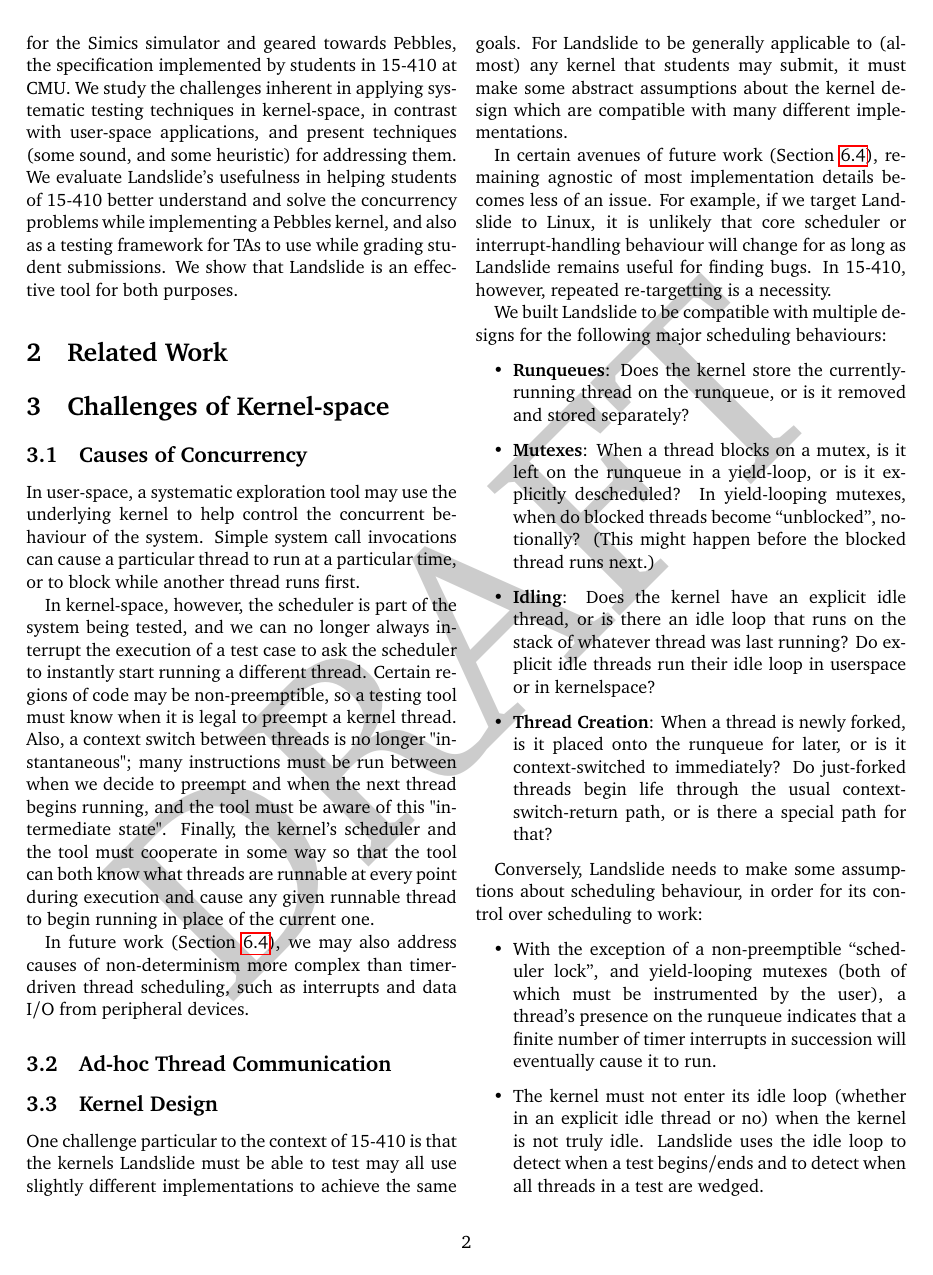
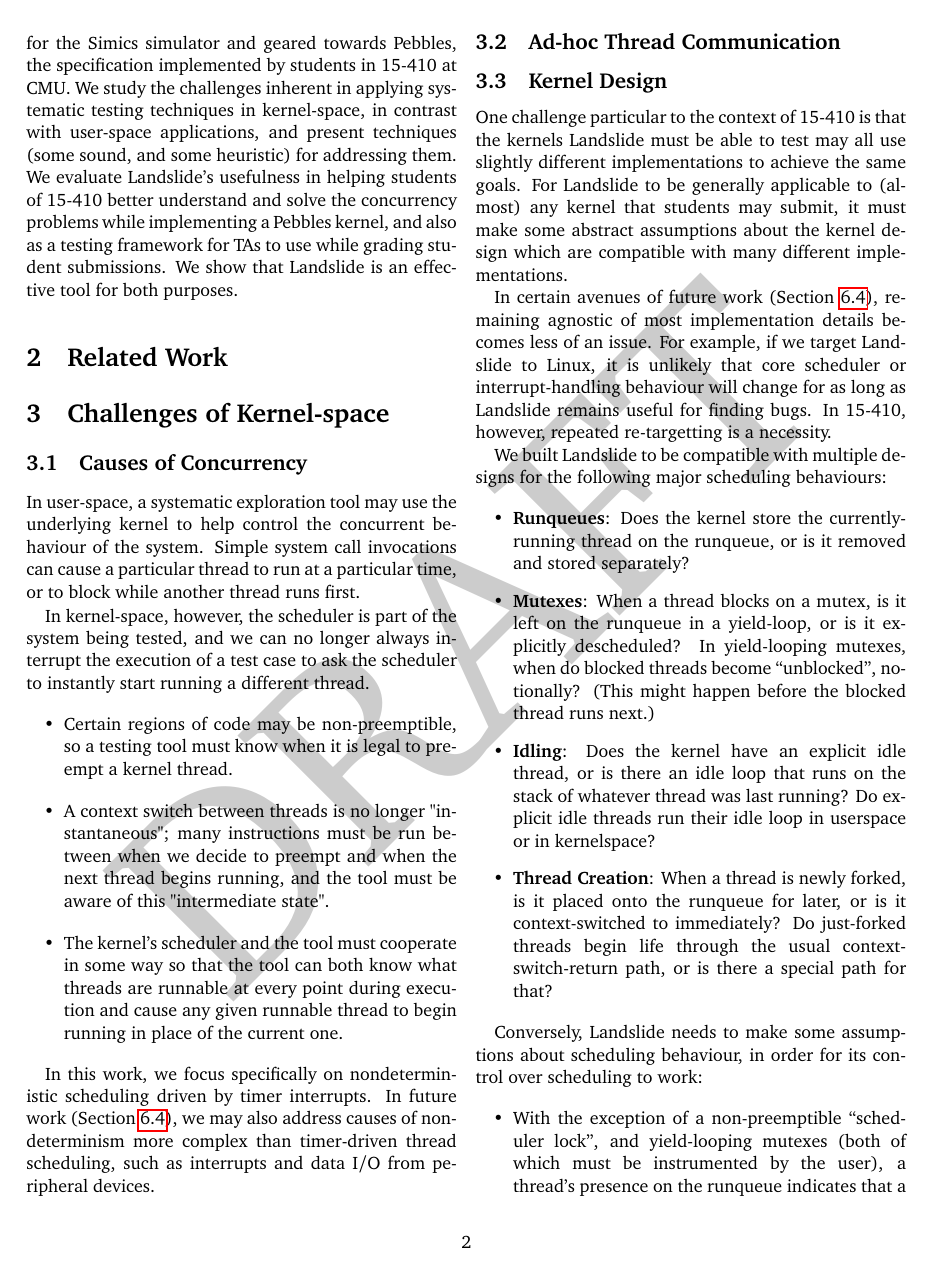
Before and after one commit to bblum/thesis, a LaTeX thesis (thesis.tex, which reads challenges.tex): page 2 of 5. Compiled offline with pdfLaTeX.

Commit message:
rephrase challenges a bit

```diff
--- a/challenges.tex
+++ b/challenges.tex
@@ -8,11 +8,13 @@
 In user-space, a systematic exploration tool may use the underlying kernel to help control the concurrent behaviour of the system. Simple system call invocations can cause a particular thread to run at a particular time, or to block while another thread runs first.
 
 In kernel-space, however, the scheduler is part of the system being tested, and we can no longer always interrupt the execution of a test case to ask the scheduler to instantly start running a different thread.
-Certain regions of code may be non-preemptible, so a testing tool must know when it is legal to preempt a kernel thread.
-Also, a context switch between threads is no longer "instantaneous"; many instructions must be run between when we decide to preempt and when the next thread begins running, and the tool must be aware of this "intermediate state". % TODO: why? don't overflow the stack, for one; for two, ignore runqueue conflicts
-Finally, the kernel's scheduler and the tool must cooperate in some way so that the tool can both know what threads are runnable at every point during execution and cause any given runnable thread to begin running in place of the current one.
+\begin{itemize}
+	\item Certain regions of code may be non-preemptible, so a testing tool must know when it is legal to preempt a kernel thread.
+	\item A context switch between threads is no longer "instantaneous"; many instructions must be run between when we decide to preempt and when the next thread begins running, and the tool must be aware of this "intermediate state". % TODO: why? don't overflow the stack, for one; for two, ignore runqueue conflicts
+	\item The kernel's scheduler and the tool must cooperate in some way so that the tool can both know what threads are runnable at every point during execution and cause any given runnable thread to begin running in place of the current one.
+\end{itemize}
 
-In future work (Section~\ref{sec:future-linux}), we may also address causes of non-determinism more complex than timer-driven thread scheduling, such as interrupts and data I/O from peripheral devices.
+In this work, we focus specifically on nondeterministic scheduling driven by timer interrupts. In future work (Section~\ref{sec:future-linux}), we may also address causes of non-determinism more complex than timer-driven thread scheduling, such as interrupts and data I/O from peripheral devices.
 
 \subsection{Ad-hoc Thread Communication}
 % inter-thread communication is not idealised!
```
